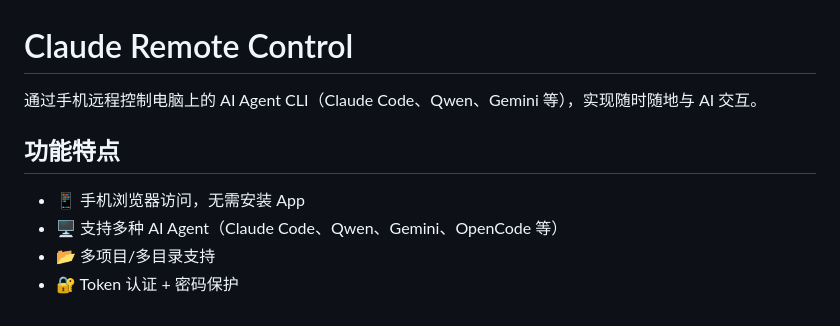
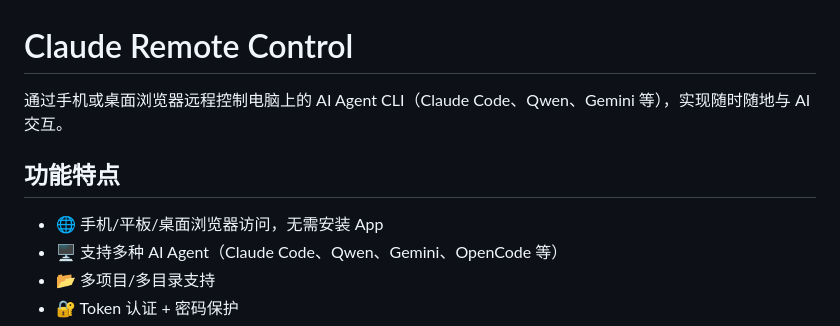
Before and after one commit to duran4000/ai-agent-remote, a Markdown page: README.md, the part around the change. Rendered like a GitHub page.

Commit message:
Update description: support both mobile and desktop browsers

```diff
--- a/README.md
+++ b/README.md
@@ -1,10 +1,10 @@
 # Claude Remote Control
 
-通过手机远程控制电脑上的 AI Agent CLI（Claude Code、Qwen、Gemini 等），实现随时随地与 AI 交互。
+通过手机或桌面浏览器远程控制电脑上的 AI Agent CLI（Claude Code、Qwen、Gemini 等），实现随时随地与 AI 交互。
 
 ## 功能特点
 
-- 📱 手机浏览器访问，无需安装 App
+- 🌐 手机/平板/桌面浏览器访问，无需安装 App
 - 🖥️ 支持多种 AI Agent（Claude Code、Qwen、Gemini、OpenCode 等）
 - 📂 多项目/多目录支持
 - 🔐 Token 认证 + 密码保护
```
